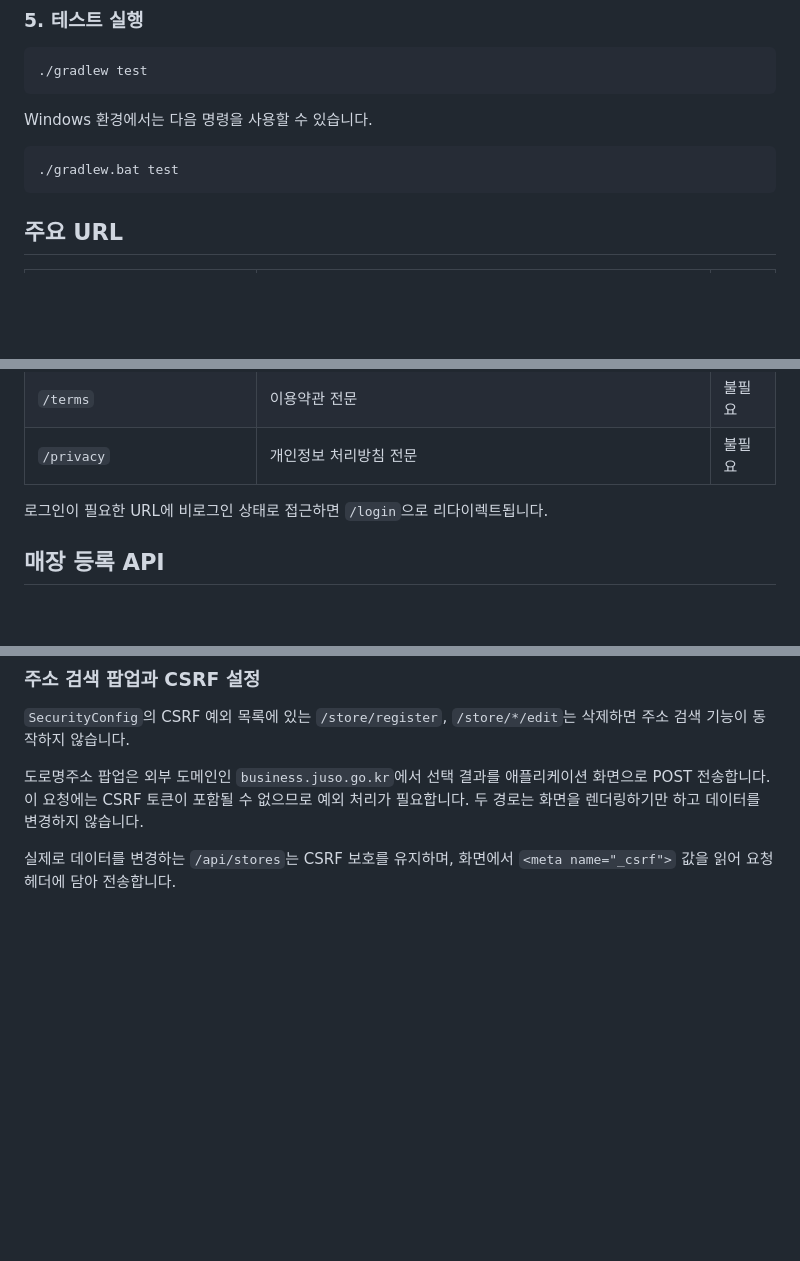
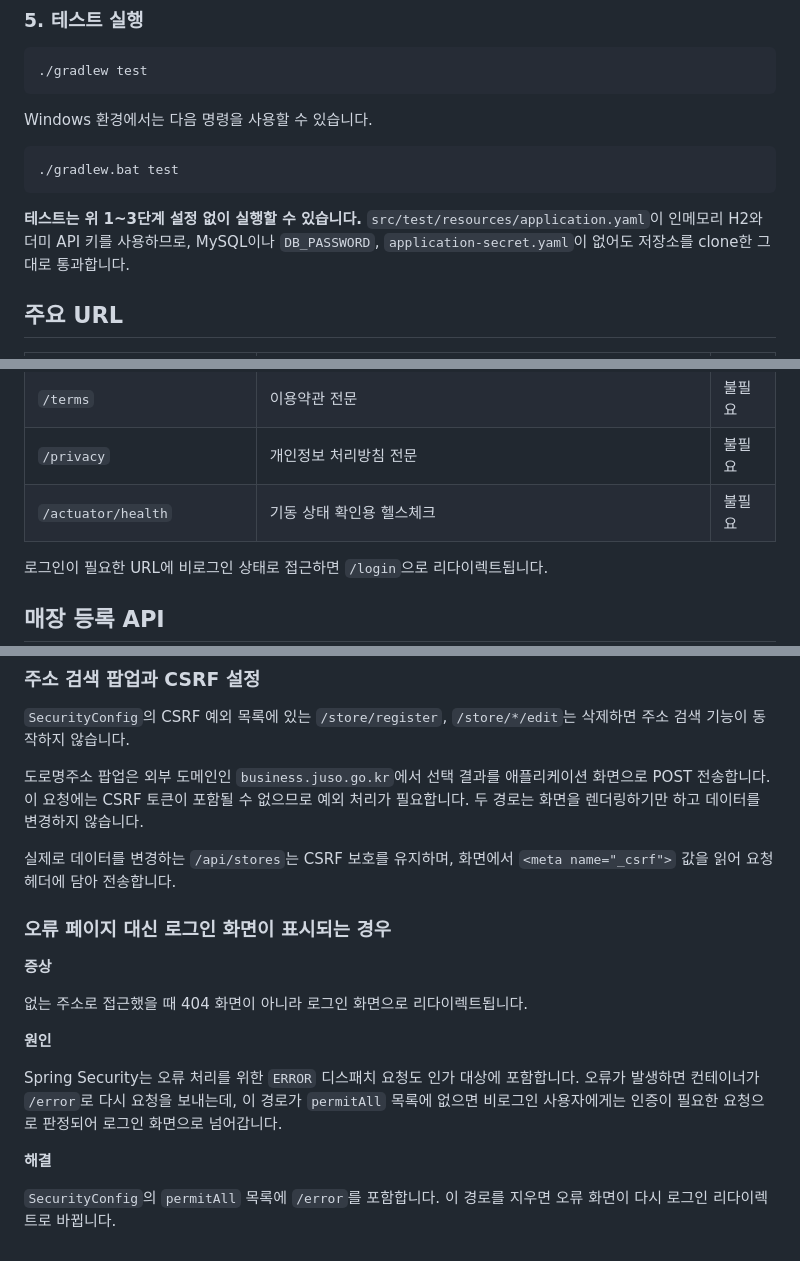
Before and after one commit to AKASY16/Baedal-Ondo, a Markdown page: README.md, 3 parts joined by grey strips. GitHub-like rendering; blank space fills up the shorter version.

````diff
--- a/README.md
+++ b/README.md
@@ -186,6 +186,8 @@ Windows 환경에서는 다음 명령을 사용할 수 있습니다.
 ./gradlew.bat test
 ```
 
+**테스트는 위 1~3단계 설정 없이 실행할 수 있습니다.** `src/test/resources/application.yaml`이 인메모리 H2와 더미 API 키를 사용하므로, MySQL이나 `DB_PASSWORD`, `application-secret.yaml`이 없어도 저장소를 clone한 그대로 통과합니다.
+
 ## 주요 URL
 
 | URL | 설명 | 로그인 |
@@ -203,6 +205,7 @@ Windows 환경에서는 다음 명령을 사용할 수 있습니다.
 | `/signup` | 회원가입 화면 | 불필요 |
 | `/terms` | 이용약관 전문 | 불필요 |
 | `/privacy` | 개인정보 처리방침 전문 | 불필요 |
+| `/actuator/health` | 기동 상태 확인용 헬스체크 | 불필요 |
 
 로그인이 필요한 URL에 비로그인 상태로 접근하면 `/login`으로 리다이렉트됩니다.
 
@@ -441,3 +483,17 @@ th:classappend="${#strings.startsWith(dashboard.status, '상') ? ' status-high'
 도로명주소 팝업은 외부 도메인인 `business.juso.go.kr`에서 선택 결과를 애플리케이션 화면으로 POST 전송합니다. 이 요청에는 CSRF 토큰이 포함될 수 없으므로 예외 처리가 필요합니다. 두 경로는 화면을 렌더링하기만 하고 데이터를 변경하지 않습니다.
 
 실제로 데이터를 변경하는 `/api/stores`는 CSRF 보호를 유지하며, 화면에서 `<meta name="_csrf">` 값을 읽어 요청 헤더에 담아 전송합니다.
+
+### 오류 페이지 대신 로그인 화면이 표시되는 경우
+
+**증상**
+
+없는 주소로 접근했을 때 404 화면이 아니라 로그인 화면으로 리다이렉트됩니다.
+
+**원인**
+
+Spring Security는 오류 처리를 위한 `ERROR` 디스패치 요청도 인가 대상에 포함합니다. 오류가 발생하면 컨테이너가 `/error`로 다시 요청을 보내는데, 이 경로가 `permitAll` 목록에 없으면 비로그인 사용자에게는 인증이 필요한 요청으로 판정되어 로그인 화면으로 넘어갑니다.
+
+**해결**
+
+`SecurityConfig`의 `permitAll` 목록에 `/error`를 포함합니다. 이 경로를 지우면 오류 화면이 다시 로그인 리다이렉트로 바뀝니다.
````
Also changed, not shown: other parts of README.md (+40 -1 lines), TODO.md (added, +199 -0 lines).
